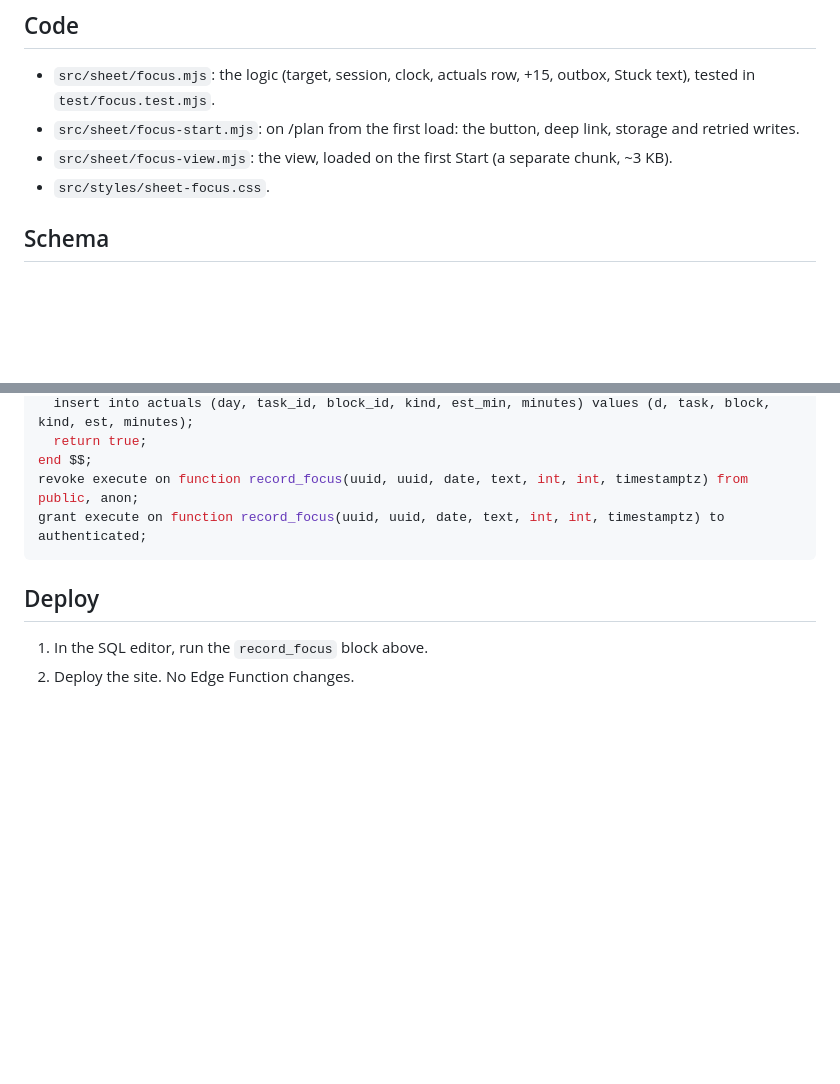
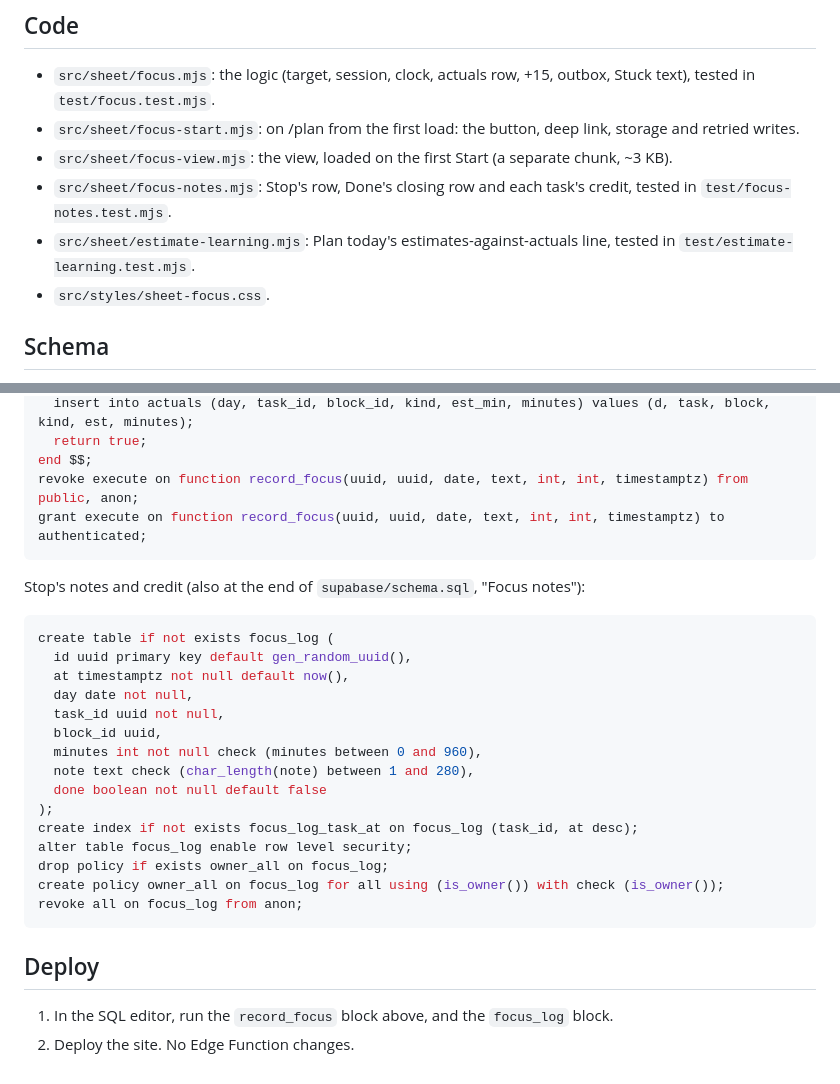
Before and after one commit to elvitigalalis/react-vscode-portfolio, a Markdown page: docs/sheet-focus.md, 2 parts joined by grey strips. GitHub-like rendering; blank space fills up the shorter version.

````diff
--- a/docs/sheet-focus.md
+++ b/docs/sheet-focus.md
@@ -68,6 +109,10 @@ on /plan until they land. Each write is safe to repeat.
 - `src/sheet/focus-start.mjs`: on /plan from the first load: the button, deep link, storage and
   retried writes.
 - `src/sheet/focus-view.mjs`: the view, loaded on the first Start (a separate chunk, ~3 KB).
+- `src/sheet/focus-notes.mjs`: Stop's row, Done's closing row and each task's credit, tested in
+  `test/focus-notes.test.mjs`.
+- `src/sheet/estimate-learning.mjs`: Plan today's estimates-against-actuals line, tested in
+  `test/estimate-learning.test.mjs`.
 - `src/styles/sheet-focus.css`.
 
 ## Schema
@@ -90,7 +135,27 @@ revoke execute on function record_focus(uuid, uuid, date, text, int, int, timest
 grant execute on function record_focus(uuid, uuid, date, text, int, int, timestamptz) to authenticated;
 ```
 
+Stop's notes and credit (also at the end of `supabase/schema.sql`, "Focus notes"):
+
+```sql
+create table if not exists focus_log (
+  id uuid primary key default gen_random_uuid(),
+  at timestamptz not null default now(),
+  day date not null,
+  task_id uuid not null,
+  block_id uuid,
+  minutes int not null check (minutes between 0 and 960),
+  note text check (char_length(note) between 1 and 280),
+  done boolean not null default false
+);
+create index if not exists focus_log_task_at on focus_log (task_id, at desc);
+alter table focus_log enable row level security;
+drop policy if exists owner_all on focus_log;
+create policy owner_all on focus_log for all using (is_owner()) with check (is_owner());
+revoke all on focus_log from anon;
+```
+
 ## Deploy
 
-1. In the SQL editor, run the `record_focus` block above.
+1. In the SQL editor, run the `record_focus` block above, and the `focus_log` block.
 2. Deploy the site. No Edge Function changes.
````
Also changed, not shown: other parts of docs/sheet-focus.md (+43 -2 lines), docs/sheet.md (+5 -0 lines).
